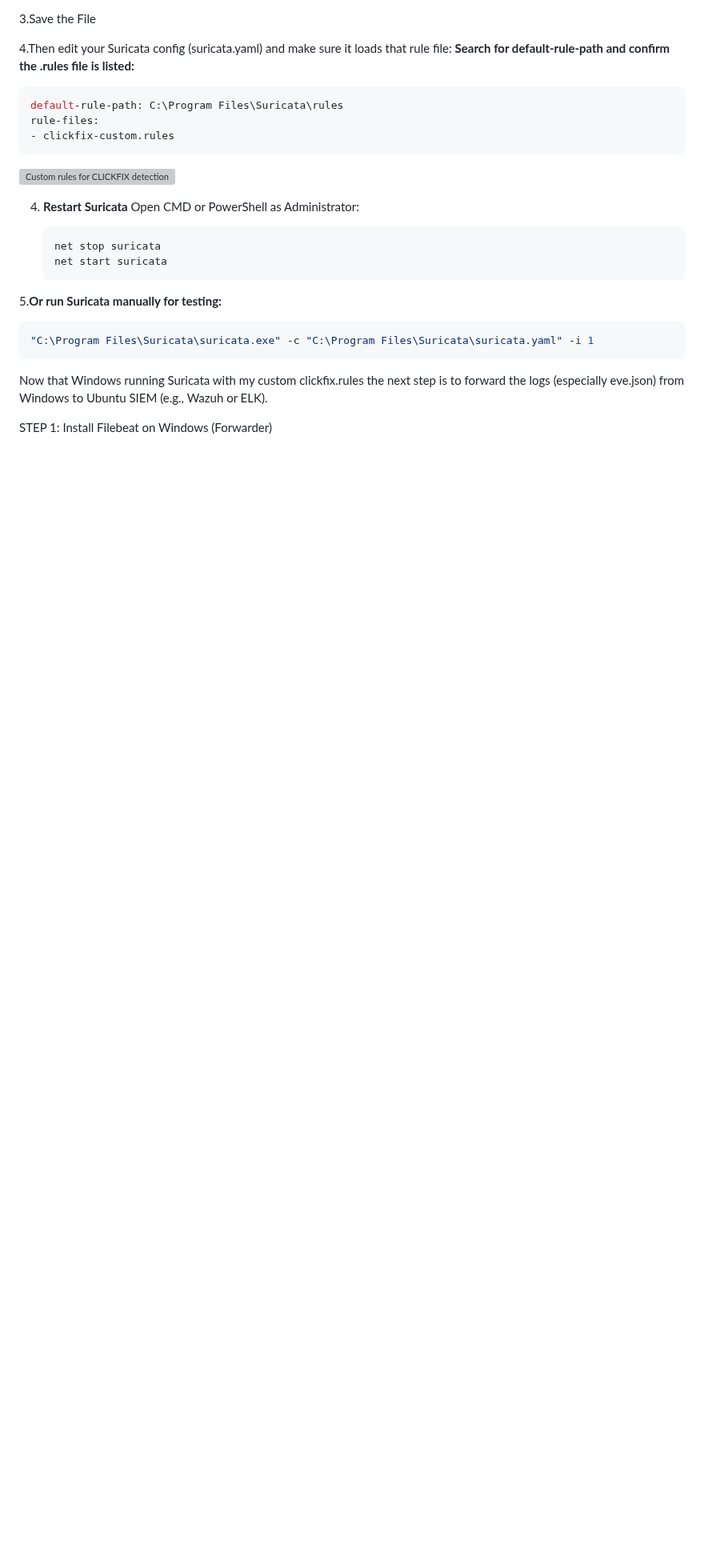
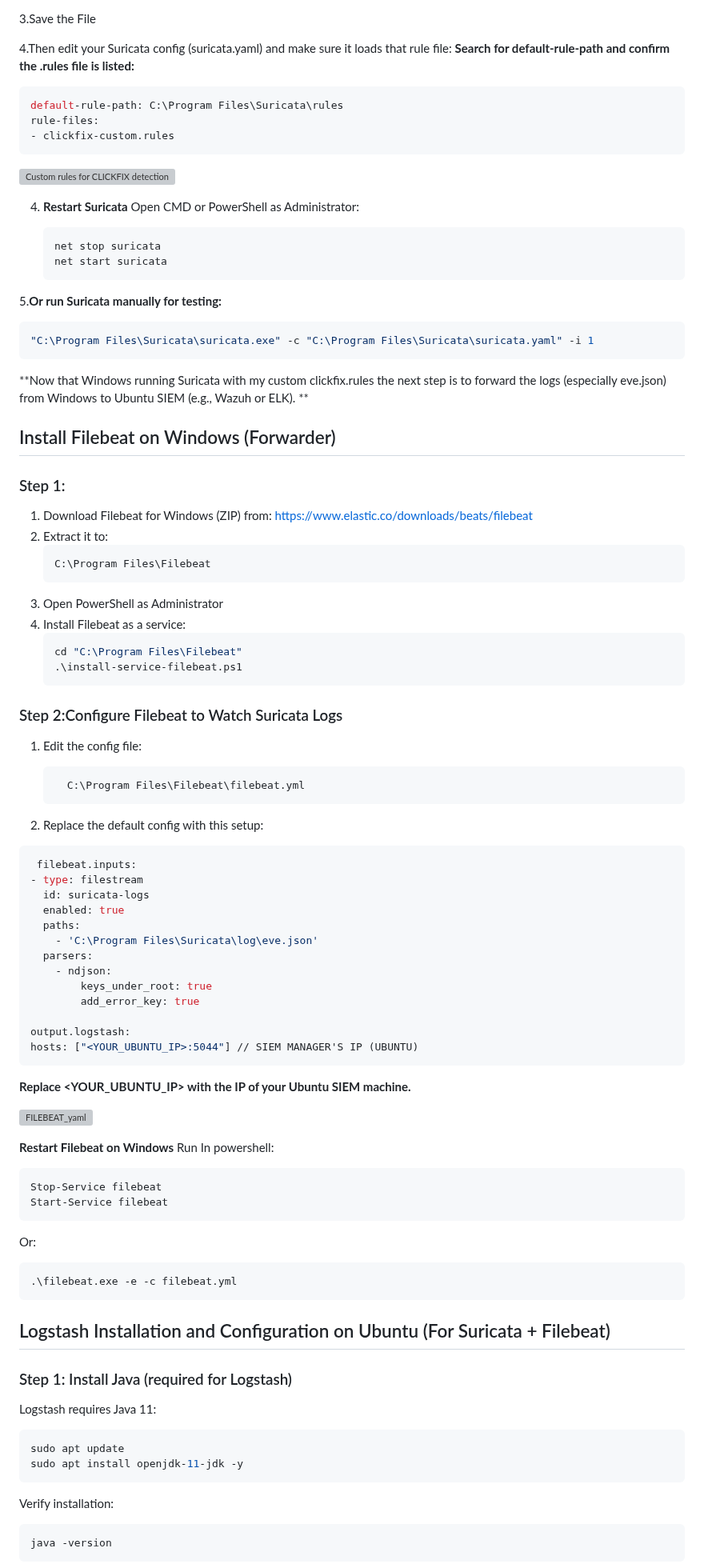
Before and after one commit to asaduzzamananik/ClickFix_Social_Engineering_in_Action_Detect_Quasar_RAT_with_YARA_Forge_Suricata_and_Wazuh, a Markdown page: README.md, the part around one of its changes. Shown at 80% size. GitHub-like rendering; blank space fills up the shorter version; grey boxes are pictures that could not be loaded.

````diff
--- a/README.md
+++ b/README.md
@@ -664,7 +664,6 @@ rule-files:
   ```
 ![Custom rules for CLICKFIX detection](https://github.com/user-attachments/assets/c6cbbfdc-c8f7-4d29-9ba8-9e6afe84127b)
 
-
 4. **Restart Suricata**
    Open CMD or PowerShell as Administrator:
 
@@ -678,6 +677,73 @@ rule-files:
   "C:\Program Files\Suricata\suricata.exe" -c "C:\Program Files\Suricata\suricata.yaml" -i 1
   ```
 
-Now that Windows running Suricata with my custom clickfix.rules  the next step is to forward the logs (especially eve.json) from Windows to  Ubuntu SIEM (e.g., Wazuh or ELK).
+**Now that Windows running Suricata with my custom clickfix.rules  the next step is to forward the logs (especially eve.json) from Windows to  Ubuntu SIEM (e.g., Wazuh or ELK). **
 
-STEP 1: Install Filebeat on Windows (Forwarder)
+## Install Filebeat on Windows (Forwarder)
+
+### Step 1:
+1. Download Filebeat for Windows (ZIP) from: https://www.elastic.co/downloads/beats/filebeat
+2. Extract it to:
+     ```bash
+     C:\Program Files\Filebeat
+     ```
+3. Open PowerShell as Administrator
+4. Install Filebeat as a service:
+     ```bash
+     cd "C:\Program Files\Filebeat"
+    .\install-service-filebeat.ps1
+    ```
+
+### Step 2:Configure Filebeat to Watch Suricata Logs
+1. Edit the config file:
+
+   ```bash
+     C:\Program Files\Filebeat\filebeat.yml
+    ```
+2. Replace the default config with this setup:
+
+  ```bash
+   filebeat.inputs:
+  - type: filestream
+    id: suricata-logs
+    enabled: true
+    paths:
+      - 'C:\Program Files\Suricata\log\eve.json'
+    parsers:
+      - ndjson:
+          keys_under_root: true
+          add_error_key: true
+
+output.logstash:
+  hosts: ["<YOUR_UBUNTU_IP>:5044"] // SIEM MANAGER'S IP (UBUNTU)
+   ```
+**Replace <YOUR_UBUNTU_IP> with the IP of your Ubuntu SIEM machine.**
+
+![FILEBEAT_yaml](https://github.com/user-attachments/assets/8dc09fc7-6558-41e9-870a-a6143ca7e9bd)
+
+**Restart Filebeat on Windows**
+Run In powershell:
+```bash
+Stop-Service filebeat
+Start-Service filebeat
+```
+Or:
+
+```bash
+.\filebeat.exe -e -c filebeat.yml
+```
+
+## Logstash Installation and Configuration on Ubuntu (For Suricata + Filebeat)
+### Step 1: Install Java (required for Logstash)
+  Logstash requires Java 11:
+
+  ```bash
+  sudo apt update
+  sudo apt install openjdk-11-jdk -y
+  ```
+Verify installation:
+
+```bash
+java -version
+ ```
+
````
Also changed, not shown: other parts of README.md (+65 -0 lines).
